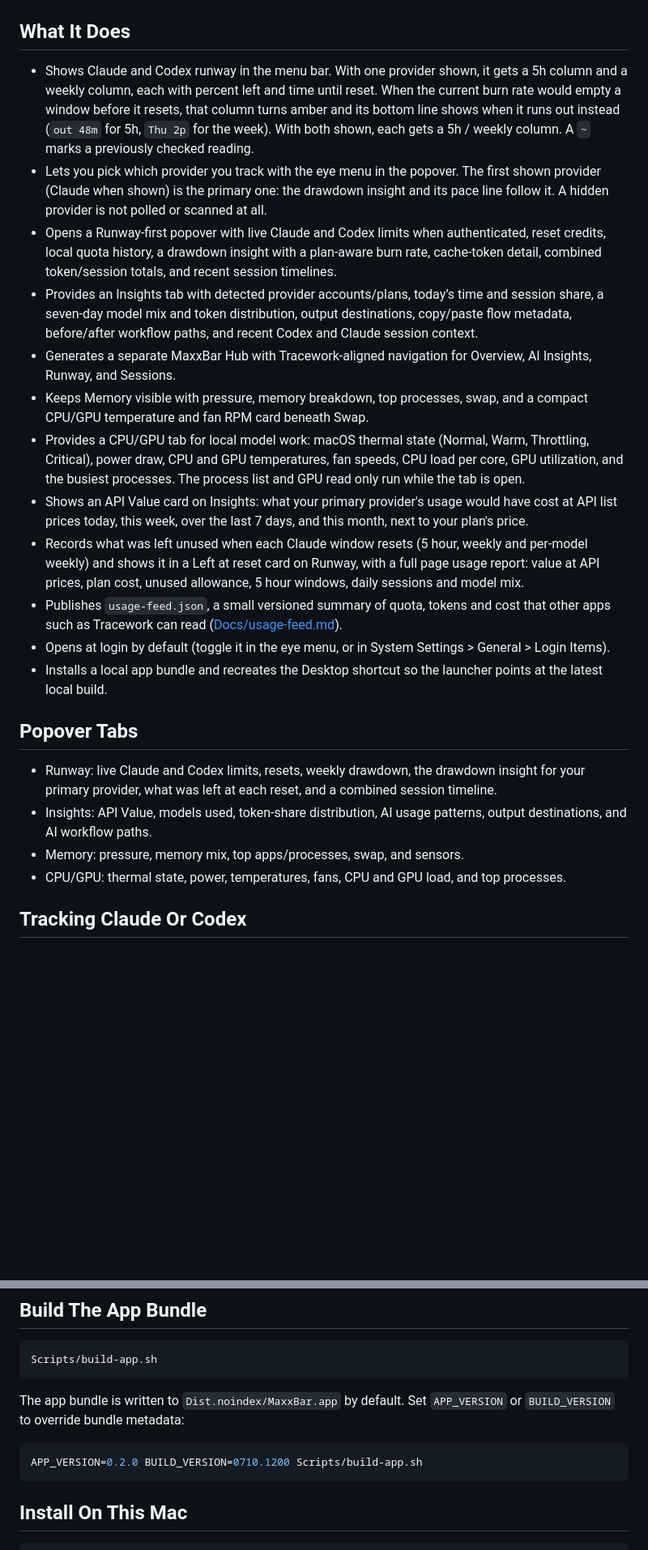
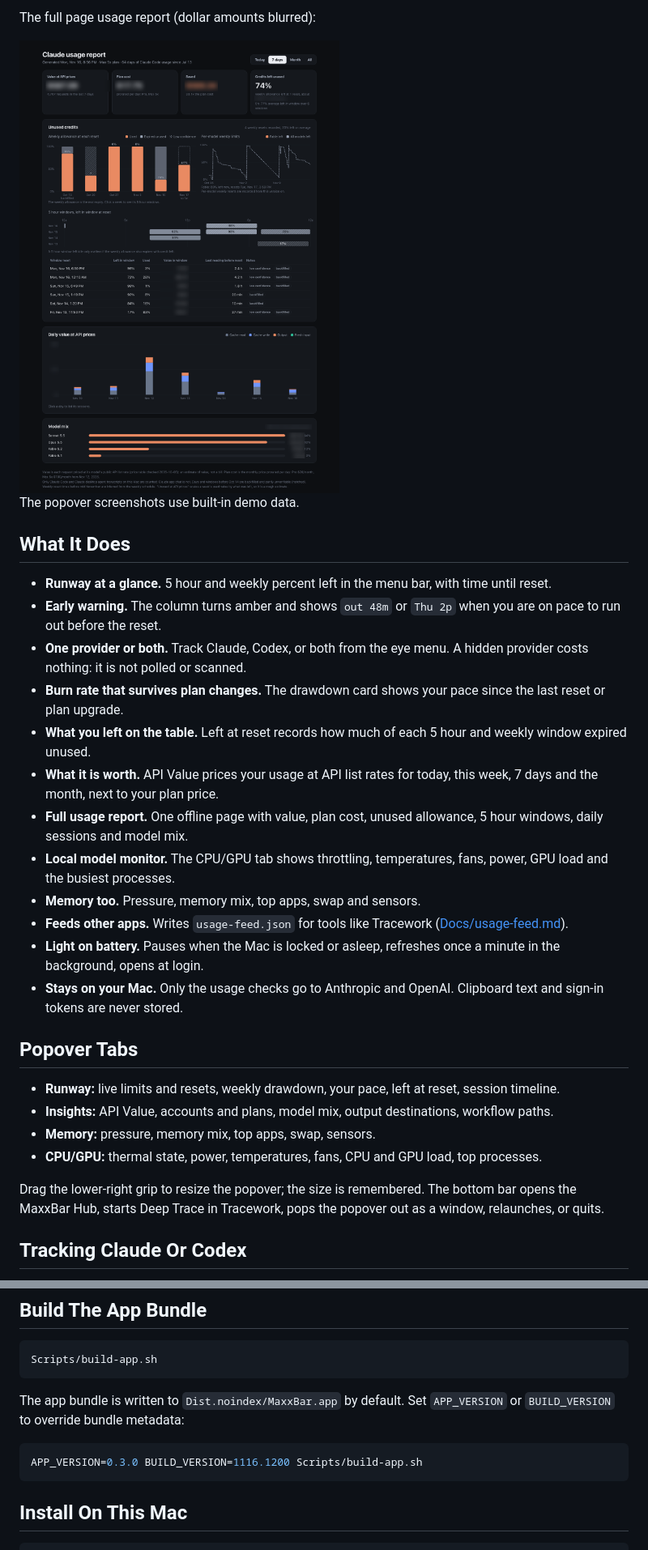
Before and after one commit to hangulo/MaxxBar, a Markdown page: README.md, 2 parts joined by grey strips. Shown at 81% size. Drawn GitHub-style; pictures changed too: Artifacts/screenshot-usage-report.png (added); blank space fills up the shorter version.

Commit message:
Tighten the README and add the usage report screenshot
- Rewrite the intro and feature list as short bullets that lead with
  what each feature does for you.
- Screenshots: the Runway shot now shows the full tab including Left at
  reset; add the full page usage report, with every dollar amount
  blurred. Popover shots use demo data.
- MAXXBAR_RENDER_HEIGHT lets --render-popover capture cards below the
  fold.
- Drop a duplicated paragraph and update the version example.

Co-Authored-By: Claude Opus 5.5 (1M context) <noreply@anthropic.com>

````diff
--- a/README.md
+++ b/README.md
@@ -14,26 +14,34 @@ Current release: `v0.3.0`. See [RELEASE_NOTES.md](RELEASE_NOTES.md) for the ongo
 </p>
+
+The full page usage report (dollar amounts blurred):
+
+<img src="Artifacts/screenshot-usage-report.png" alt="Claude usage report" width="820">
+
+The popover screenshots use built-in demo data.
 
 ## What It Does
 
-- Shows Claude and Codex runway in the menu bar. With one provider shown, it gets a 5h column and a weekly column, each with percent left and time until reset. When the current burn rate would empty a window before it resets, that column turns amber and its bottom line shows when it runs out instead (`out 48m` for 5h, `Thu 2p` for the week). With both shown, each gets a 5h / weekly column. A `~` marks a previously checked reading.
-- Lets you pick which provider you track with the eye menu in the popover. The first shown provider (Claude when shown) is the primary one: the drawdown insight and its pace line follow it. A hidden provider is not polled or scanned at all.
-- Opens a Runway-first popover with live Claude and Codex limits when authenticated, reset credits, local quota history, a drawdown insight with a plan-aware burn rate, cache-token detail, combined token/session totals, and recent session timelines.
-- Provides an Insights tab with detected provider accounts/plans, today’s time and session share, a seven-day model mix and token distribution, output destinations, copy/paste flow metadata, before/after workflow paths, and recent Codex and Claude session context.
-- Generates a separate MaxxBar Hub with Tracework-aligned navigation for Overview, AI Insights, Runway, and Sessions.
-- Keeps Memory visible with pressure, memory breakdown, top processes, swap, and a compact CPU/GPU temperature and fan RPM card beneath Swap.
-- Provides a CPU/GPU tab for local model work: macOS thermal state (Normal, Warm, Throttling, Critical), power draw, CPU and GPU temperatures, fan speeds, CPU load per core, GPU utilization, and the busiest processes. The process list and GPU read only run while the tab is open.
-- Shows an API Value card on Insights: what your primary provider's usage would have cost at API list prices today, this week, over the last 7 days, and this month, next to your plan's price.
-- Records what was left unused when each Claude window resets (5 hour, weekly and per-model weekly) and shows it in a Left at reset card on Runway, with a full page usage report: value at API prices, plan cost, unused allowance, 5 hour windows, daily sessions and model mix.
-- Publishes `usage-feed.json`, a small versioned summary of quota, tokens and cost that other apps such as Tracework can read ([Docs/usage-feed.md](Docs/usage-feed.md)).
-- Opens at login by default (toggle it in the eye menu, or in System Settings > General > Login Items).
-- Installs a local app bundle and recreates the Desktop shortcut so the launcher points at the latest local build.
+- **Runway at a glance.** 5 hour and weekly percent left in the menu bar, with time until reset.
+- **Early warning.** The column turns amber and shows `out 48m` or `Thu 2p` when you are on pace to run out before the reset.
+- **One provider or both.** Track Claude, Codex, or both from the eye menu. A hidden provider costs nothing: it is not polled or scanned.
+- **Burn rate that survives plan changes.** The drawdown card shows your pace since the last reset or plan upgrade.
+- **What you left on the table.** Left at reset records how much of each 5 hour and weekly window expired unused.
+- **What it is worth.** API Value prices your usage at API list rates for today, this week, 7 days and the month, next to your plan price.
+- **Full usage report.** One offline page with value, plan cost, unused allowance, 5 hour windows, daily sessions and model mix.
+- **Local model monitor.** The CPU/GPU tab shows throttling, temperatures, fans, power, GPU load and the busiest processes.
+- **Memory too.** Pressure, memory mix, top apps, swap and sensors.
+- **Feeds other apps.** Writes `usage-feed.json` for tools like Tracework ([Docs/usage-feed.md](Docs/usage-feed.md)).
+- **Light on battery.** Pauses when the Mac is locked or asleep, refreshes once a minute in the background, opens at login.
+- **Stays on your Mac.** Only the usage checks go to Anthropic and OpenAI. Clipboard text and sign-in tokens are never stored.
 
 ## Popover Tabs
 
-- Runway: live Claude and Codex limits, resets, weekly drawdown, the drawdown insight for your primary provider, what was left at each reset, and a combined session timeline.
-- Insights: API Value, models used, token-share distribution, AI usage patterns, output destinations, and AI workflow paths.
-- Memory: pressure, memory mix, top apps/processes, swap, and sensors.
-- CPU/GPU: thermal state, power, temperatures, fans, CPU and GPU load, and top processes.
+- **Runway:** live limits and resets, weekly drawdown, your pace, left at reset, session timeline.
+- **Insights:** API Value, accounts and plans, model mix, output destinations, workflow paths.
+- **Memory:** pressure, memory mix, top apps, swap, sensors.
+- **CPU/GPU:** thermal state, power, temperatures, fans, CPU and GPU load, top processes.
+
+Drag the lower-right grip to resize the popover; the size is remembered. The bottom bar opens the MaxxBar Hub, starts Deep Trace in Tracework, pops the popover out as a window, relaunches, or quits.
 
 ## Tracking Claude Or Codex
 
@@ -64,7 +70,7 @@ Scripts/build-app.sh
 The app bundle is written to `Dist.noindex/MaxxBar.app` by default. Set `APP_VERSION` or `BUILD_VERSION` to override bundle metadata:
 
 ```sh
-APP_VERSION=0.2.0 BUILD_VERSION=0710.1200 Scripts/build-app.sh
+APP_VERSION=0.3.0 BUILD_VERSION=1116.1200 Scripts/build-app.sh
 ```
 
 ## Install On This Mac
````
Also changed, not shown: other parts of README.md (+6 -8 lines), Artifacts/screenshot-llm.png, 1 other file.
